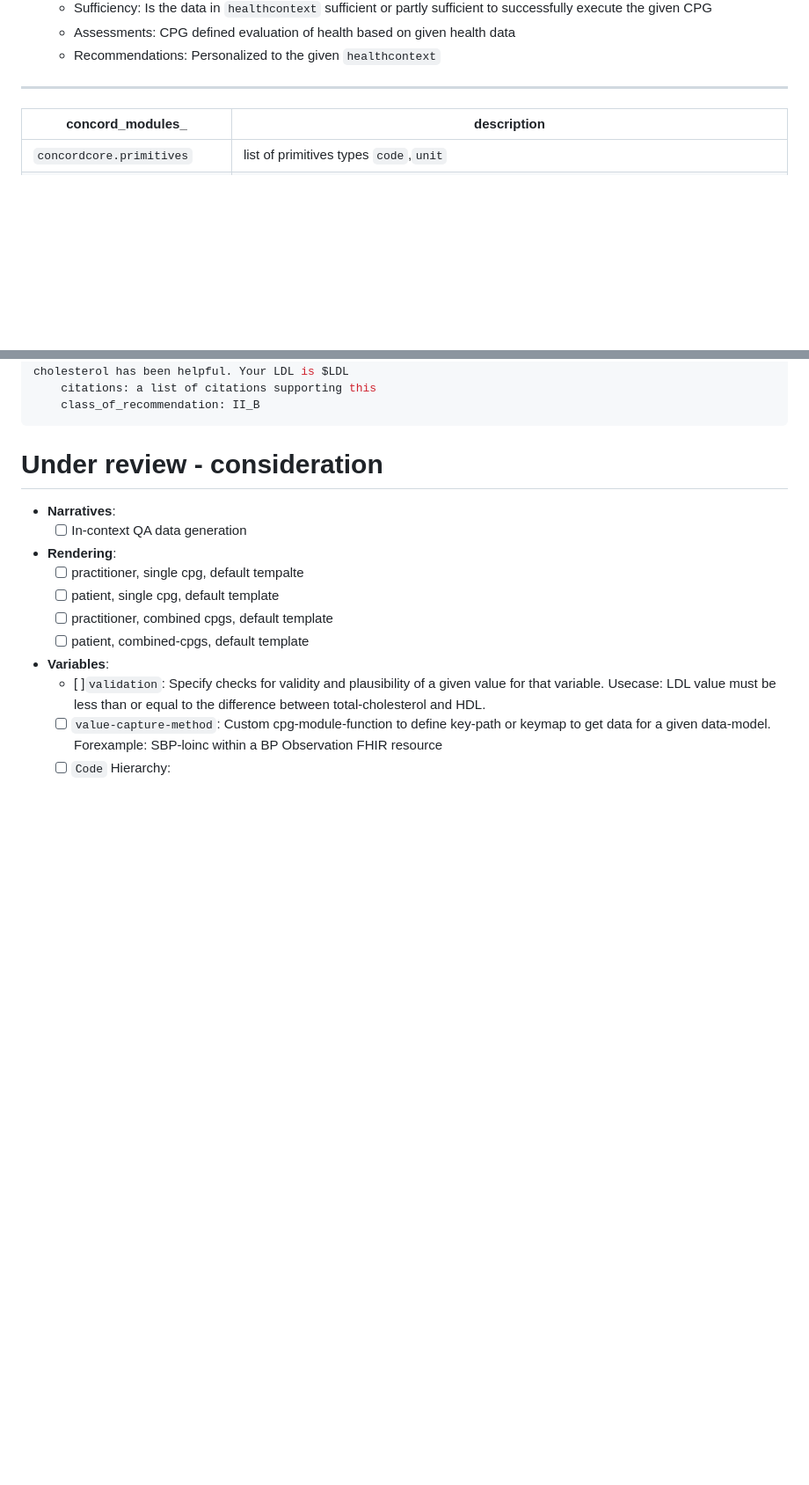
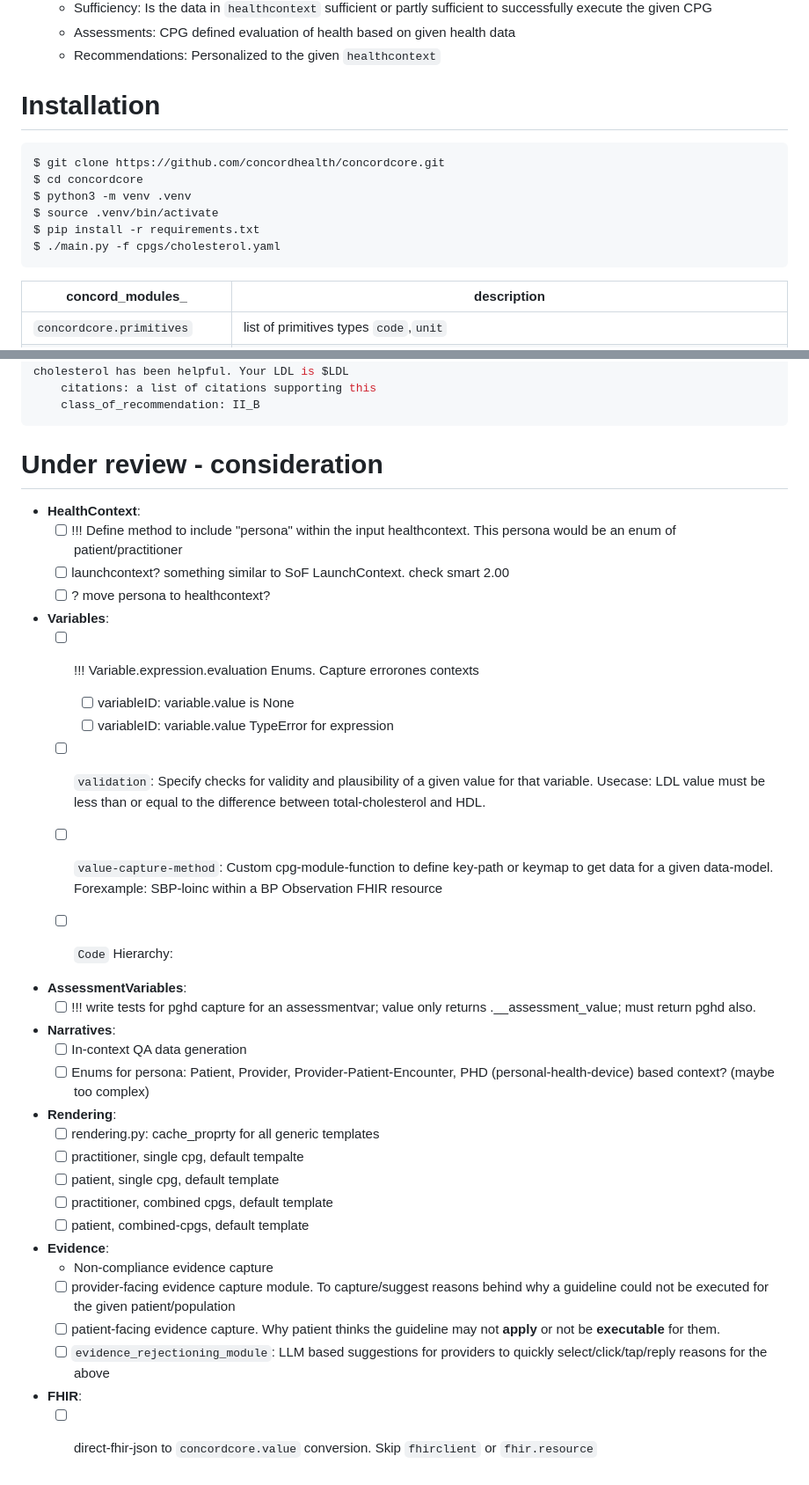
Before and after one commit to raheelsayeed/concordcore, a Markdown page: README.md, 2 parts joined by grey strips. Shown at 88% size. GitHub-like rendering; blank space fills up the shorter version.

Commit message:
updates on todos

````diff
--- a/README.md
+++ b/README.md
@@ -15,7 +15,17 @@ Python framework to compute and yeild recommendations based on published evidenc
     - Recommendations: Personalized to the given `healthcontext`
 
 
-----
+# Installation
+
+```bash
+$ git clone https://github.com/concordhealth/concordcore.git
+$ cd concordcore
+$ python3 -m venv .venv
+$ source .venv/bin/activate
+$ pip install -r requirements.txt
+$ ./main.py -f cpgs/cholesterol.yaml
+```
+
 <!-- ### `concord_` modules and protocols -->
 
 
@@ -219,14 +229,39 @@ recommendations:
 
 # Under review - consideration
 
+- __HealthContext__:
+  - [ ] !!! Define method to include "persona" within the input healthcontext. This persona would be an enum of patient/practitioner
+  - [ ] launchcontext? something similar to SoF LaunchContext. check smart 2.00
+  - [ ] ? move persona to healthcontext?
+
+- __Variables__:
+  - [ ] !!! Variable.expression.evaluation Enums. Capture errorones contexts
+    - [ ] variableID: variable.value is None
+    - [ ] variableID: variable.value TypeError for expression
+  - [ ] `validation`: Specify checks for validity and plausibility of a given value for that variable. Usecase: LDL value must be less than or equal to the difference between total-cholesterol and HDL.
+  - [ ] `value-capture-method`: Custom cpg-module-function to define key-path or keymap to get data for a given data-model. Forexample: SBP-loinc within a BP Observation FHIR resource
+  - [ ] `Code` Hierarchy:
+
+
+- __AssessmentVariables__:
+  - [ ] !!! write tests for pghd capture for an assessmentvar; value only returns .__assessment_value; must return pghd also.
+
 - __Narratives__:
   - [ ] In-context QA data generation
+  - [ ] Enums for persona: Patient, Provider, Provider-Patient-Encounter, PHD (personal-health-device) based context? (maybe too complex)
+
 - __Rendering__:
+  - [ ] rendering.py: cache_proprty for all generic templates
   - [ ] practitioner, single cpg, default tempalte
   - [ ] patient, single cpg, default template
   - [ ] practitioner, combined cpgs, default template
   - [ ] patient, combined-cpgs, default template
-- __Variables__:
-  - [ ]`validation`: Specify checks for validity and plausibility of a given value for that variable. Usecase: LDL value must be less than or equal to the difference between total-cholesterol and HDL.
-  - [ ] `value-capture-method`: Custom cpg-module-function to define key-path or keymap to get data for a given data-model. Forexample: SBP-loinc within a BP Observation FHIR resource
-  - [ ] `Code` Hierarchy:
+
+- __Evidence__:
+  - Non-compliance evidence capture
+  - [ ] provider-facing evidence capture module. To capture/suggest reasons behind why a guideline could not be executed for the given patient/population
+  - [ ] patient-facing evidence capture. Why patient thinks the guideline may not __apply__ or not be __executable__ for them.
+  - [ ] `evidence_rejectioning_module`: LLM based suggestions for providers to quickly select/click/tap/reply reasons for the above
+
+- __FHIR__:
+  - [ ] direct-fhir-json to `concordcore.value` conversion. Skip `fhirclient` or `fhir.resource`
````
Also changed, not shown: other parts of README.md (+3 -3 lines).
